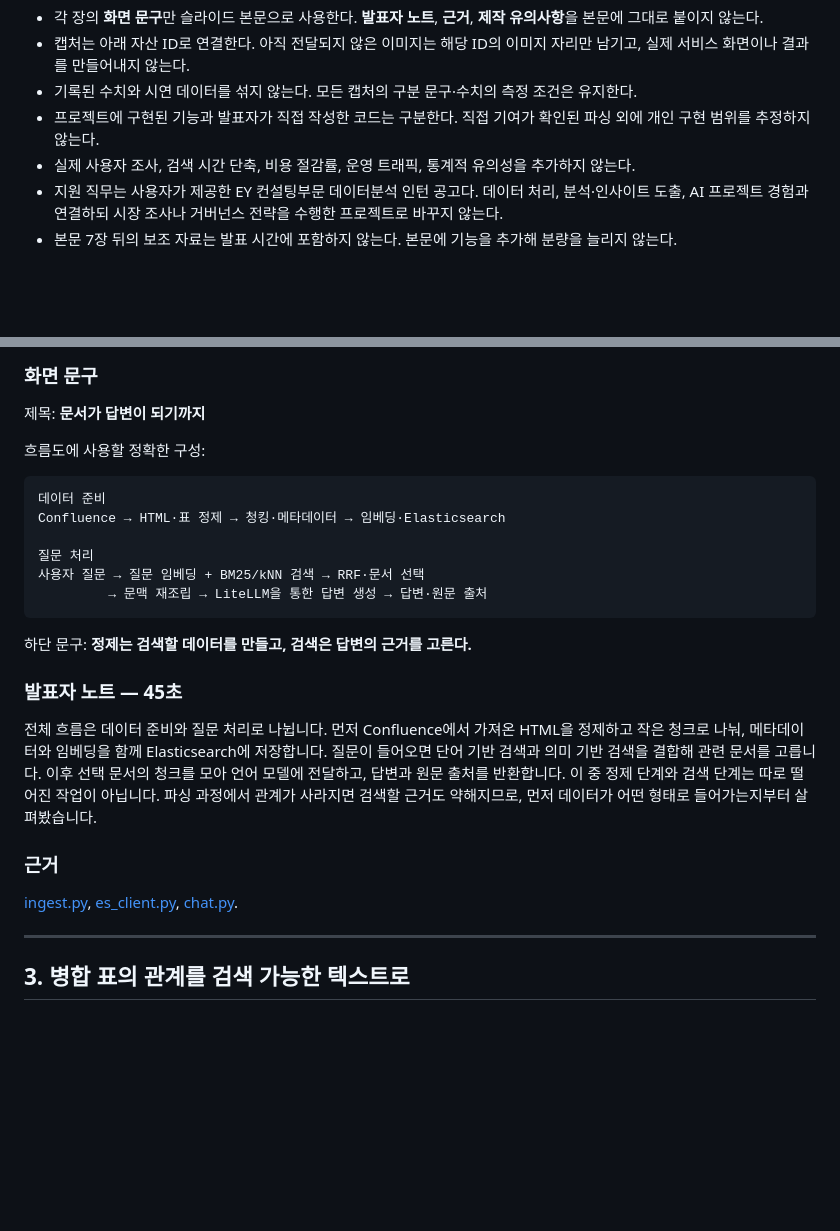
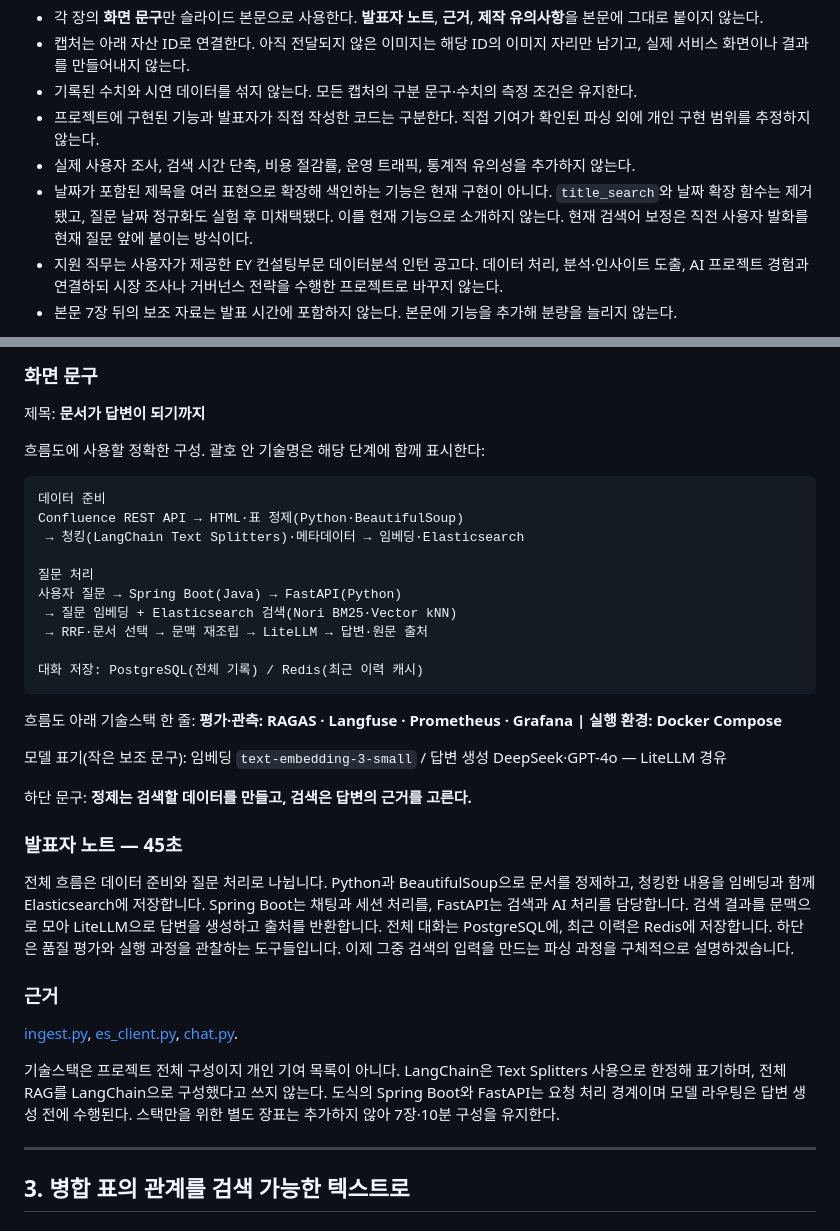
Before and after one commit to Yiji-1015/confluence-kg-chatbot, a Markdown page: docs/presentation/SLIDE_CONTENT.md, 2 parts joined by grey strips. GitHub-like rendering; blank space fills up the shorter version.

Commit message:
docs: clarify removed date expansion and add presentation tech stack

````diff
--- a/docs/presentation/SLIDE_CONTENT.md
+++ b/docs/presentation/SLIDE_CONTENT.md
@@ -9,6 +9,7 @@
 - 기록된 수치와 시연 데이터를 섞지 않는다. 모든 캡처의 구분 문구·수치의 측정 조건은 유지한다.
 - 프로젝트에 구현된 기능과 발표자가 직접 작성한 코드는 구분한다. 직접 기여가 확인된 파싱 외에 개인 구현 범위를 추정하지 않는다.
 - 실제 사용자 조사, 검색 시간 단축, 비용 절감률, 운영 트래픽, 통계적 유의성을 추가하지 않는다.
+- 날짜가 포함된 제목을 여러 표현으로 확장해 색인하는 기능은 현재 구현이 아니다. `title_search`와 날짜 확장 함수는 제거됐고, 질문 날짜 정규화도 실험 후 미채택됐다. 이를 현재 기능으로 소개하지 않는다. 현재 검색어 보정은 직전 사용자 발화를 현재 질문 앞에 붙이는 방식이다.
 - 지원 직무는 사용자가 제공한 EY 컨설팅부문 데이터분석 인턴 공고다. 데이터 처리, 분석·인사이트 도출, AI 프로젝트 경험과 연결하되 시장 조사나 거버넌스 전략을 수행한 프로젝트로 바꾸지 않는다.
 - 본문 7장 뒤의 보조 자료는 발표 시간에 포함하지 않는다. 본문에 기능을 추가해 분량을 늘리지 않는다.
 
@@ -62,26 +63,36 @@
 
 제목: **문서가 답변이 되기까지**
 
-흐름도에 사용할 정확한 구성:
+흐름도에 사용할 정확한 구성. 괄호 안 기술명은 해당 단계에 함께 표시한다:
 
 ```text
 데이터 준비
-Confluence → HTML·표 정제 → 청킹·메타데이터 → 임베딩·Elasticsearch
+Confluence REST API → HTML·표 정제(Python·BeautifulSoup)
+ → 청킹(LangChain Text Splitters)·메타데이터 → 임베딩·Elasticsearch
 
 질문 처리
-사용자 질문 → 질문 임베딩 + BM25/kNN 검색 → RRF·문서 선택
-         → 문맥 재조립 → LiteLLM을 통한 답변 생성 → 답변·원문 출처
+사용자 질문 → Spring Boot(Java) → FastAPI(Python)
+ → 질문 임베딩 + Elasticsearch 검색(Nori BM25·Vector kNN)
+ → RRF·문서 선택 → 문맥 재조립 → LiteLLM → 답변·원문 출처
+
+대화 저장: PostgreSQL(전체 기록) / Redis(최근 이력 캐시)
 ```
+
+흐름도 아래 기술스택 한 줄: **평가·관측: RAGAS · Langfuse · Prometheus · Grafana | 실행 환경: Docker Compose**
+
+모델 표기(작은 보조 문구): 임베딩 `text-embedding-3-small` / 답변 생성 DeepSeek·GPT-4o — LiteLLM 경유
 
 하단 문구: **정제는 검색할 데이터를 만들고, 검색은 답변의 근거를 고른다.**
 
 ### 발표자 노트 — 45초
 
-전체 흐름은 데이터 준비와 질문 처리로 나뉩니다. 먼저 Confluence에서 가져온 HTML을 정제하고 작은 청크로 나눠, 메타데이터와 임베딩을 함께 Elasticsearch에 저장합니다. 질문이 들어오면 단어 기반 검색과 의미 기반 검색을 결합해 관련 문서를 고릅니다. 이후 선택 문서의 청크를 모아 언어 모델에 전달하고, 답변과 원문 출처를 반환합니다. 이 중 정제 단계와 검색 단계는 따로 떨어진 작업이 아닙니다. 파싱 과정에서 관계가 사라지면 검색할 근거도 약해지므로, 먼저 데이터가 어떤 형태로 들어가는지부터 살펴봤습니다.
+전체 흐름은 데이터 준비와 질문 처리로 나뉩니다. Python과 BeautifulSoup으로 문서를 정제하고, 청킹한 내용을 임베딩과 함께 Elasticsearch에 저장합니다. Spring Boot는 채팅과 세션 처리를, FastAPI는 검색과 AI 처리를 담당합니다. 검색 결과를 문맥으로 모아 LiteLLM으로 답변을 생성하고 출처를 반환합니다. 전체 대화는 PostgreSQL에, 최근 이력은 Redis에 저장합니다. 하단은 품질 평가와 실행 과정을 관찰하는 도구들입니다. 이제 그중 검색의 입력을 만드는 파싱 과정을 구체적으로 설명하겠습니다.
 
 ### 근거
 
 [ingest.py](../../ai-server/scripts/ingest.py), [es_client.py](../../ai-server/app/retrieval/es_client.py), [chat.py](../../ai-server/app/api/v1/chat.py).
+
+기술스택은 프로젝트 전체 구성이지 개인 기여 목록이 아니다. LangChain은 Text Splitters 사용으로 한정해 표기하며, 전체 RAG를 LangChain으로 구성했다고 쓰지 않는다. 도식의 Spring Boot와 FastAPI는 요청 처리 경계이며 모델 라우팅은 답변 생성 전에 수행된다. 스택만을 위한 별도 장표는 추가하지 않아 7장·10분 구성을 유지한다.
 
 ---
 
````
Also changed, not shown: docs/presentation/01-data-preparation.md (+2 -0 lines), docs/presentation/05-ai-serving.md (+2 -0 lines).
